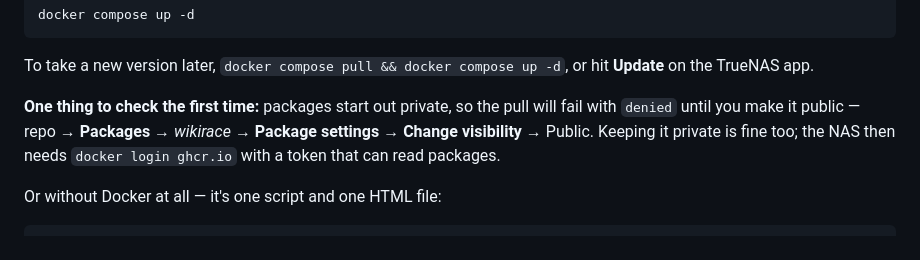
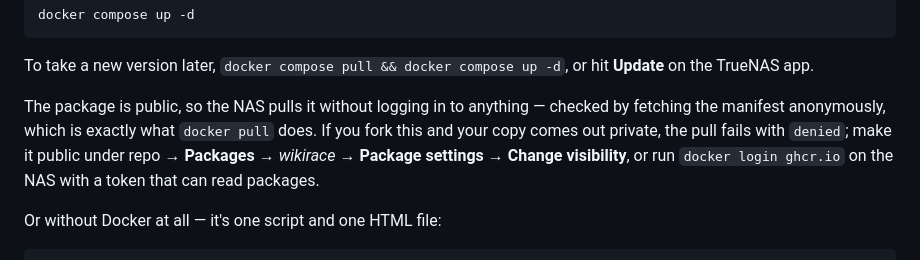
Before and after one commit to machmar/WikiRace, a Markdown page: README.md, the part around the change. Rendered like a GitHub page.

Commit message:
Correct the note about package visibility
I'd written that the package would start private and need switching. It
didn't - the first build published it public, and an anonymous manifest
fetch (what docker pull does) succeeds. Says so now, and keeps the fix
around for anyone whose fork does come out private.

Co-Authored-By: Claude Opus 5 <noreply@anthropic.com>

```diff
--- a/README.md
+++ b/README.md
@@ -80,11 +80,12 @@ docker compose up -d
 To take a new version later, `docker compose pull && docker compose up -d`, or
 hit **Update** on the TrueNAS app.
 
-**One thing to check the first time:** packages start out private, so the pull
-will fail with `denied` until you make it public — repo → **Packages** →
-*wikirace* → **Package settings** → **Change visibility** → Public. Keeping it
-private is fine too; the NAS then needs `docker login ghcr.io` with a token
-that can read packages.
+The package is public, so the NAS pulls it without logging in to anything —
+checked by fetching the manifest anonymously, which is exactly what `docker
+pull` does. If you fork this and your copy comes out private, the pull fails
+with `denied`; make it public under repo → **Packages** → *wikirace* →
+**Package settings** → **Change visibility**, or run `docker login ghcr.io` on
+the NAS with a token that can read packages.
 
 Or without Docker at all — it's one script and one HTML file:
 
```
